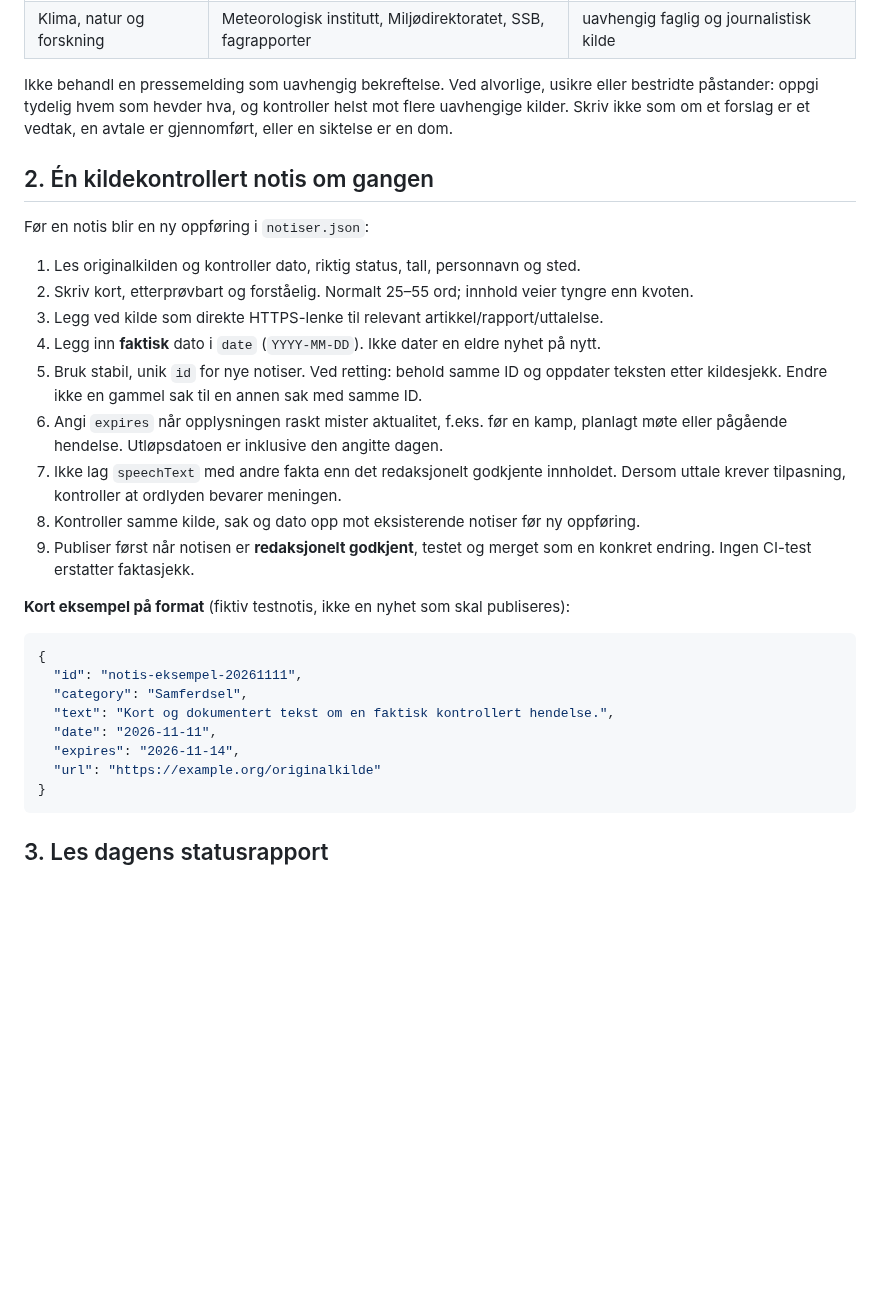
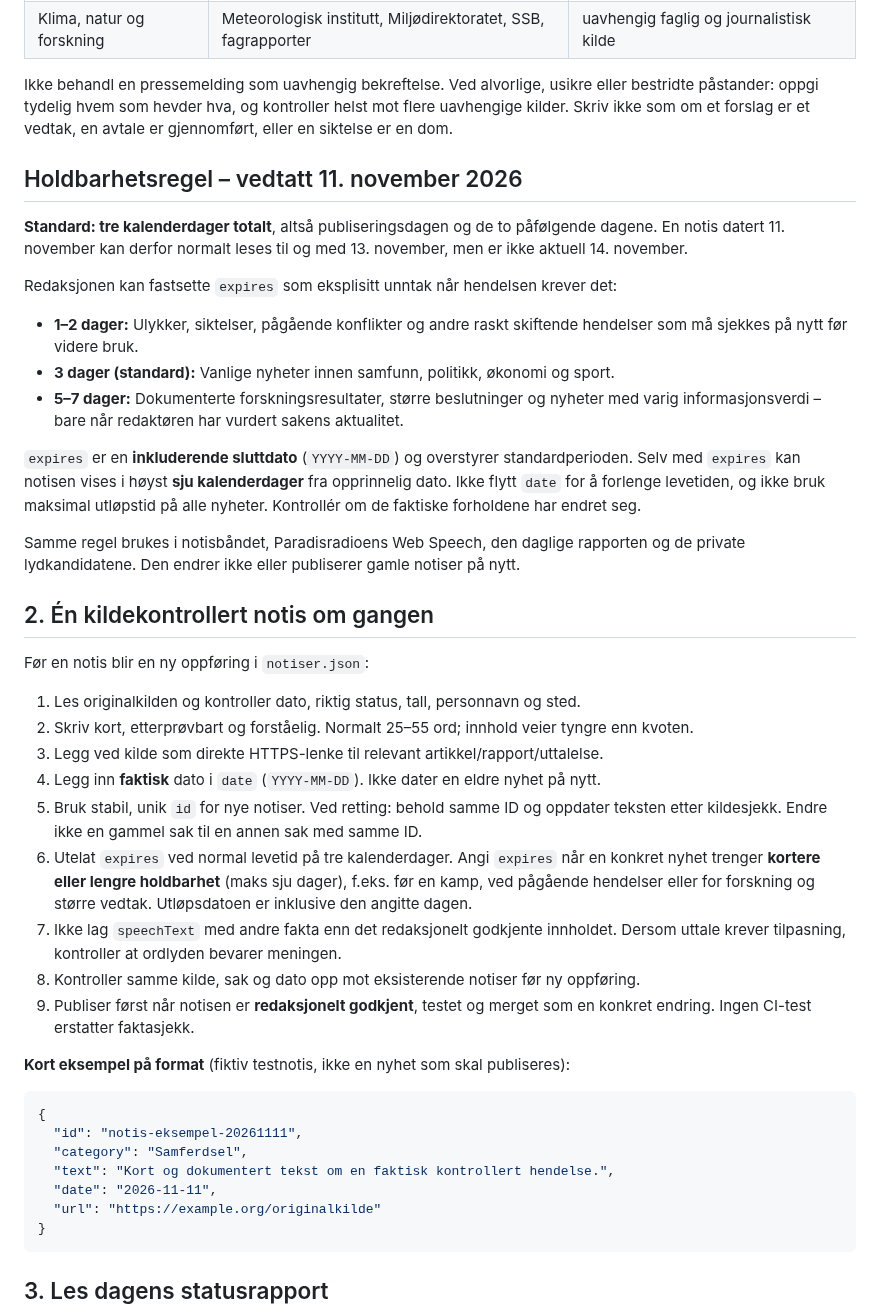
Before and after one commit to Paradispartiet/Paradisavisa, a Markdown page: redaksjon/NOTISRUTINE.md, the part around the change. Rendered like a GitHub page; blank space fills up the shorter version.

Commit message:
redaksjon: save three-day news default and documented 1–7 day exceptions

````diff
--- a/redaksjon/NOTISRUTINE.md
+++ b/redaksjon/NOTISRUTINE.md
@@ -32,6 +32,28 @@ Ikke behandl en pressemelding som uavhengig bekreftelse. Ved alvorlige, usikre e
 påstander: oppgi tydelig hvem som hevder hva, og kontroller helst mot flere uavhengige kilder.
 Skriv ikke som om et forslag er et vedtak, en avtale er gjennomført, eller en siktelse er en dom.
 
+## Holdbarhetsregel – vedtatt 11. november 2026
+
+**Standard: tre kalenderdager totalt**, altså publiseringsdagen og de to påfølgende
+dagene. En notis datert 11. november kan derfor normalt leses til og med
+13. november, men er ikke aktuell 14. november.
+
+Redaksjonen kan fastsette `expires` som eksplisitt unntak når hendelsen krever det:
+
+- **1–2 dager:** Ulykker, siktelser, pågående konflikter og andre raskt skiftende hendelser
+  som må sjekkes på nytt før videre bruk.
+- **3 dager (standard):** Vanlige nyheter innen samfunn, politikk, økonomi og sport.
+- **5–7 dager:** Dokumenterte forskningsresultater, større beslutninger og nyheter med
+  varig informasjonsverdi – bare når redaktøren har vurdert sakens aktualitet.
+
+`expires` er en **inkluderende sluttdato** (`YYYY-MM-DD`) og overstyrer
+standardperioden. Selv med `expires` kan notisen vises i høyst **sju kalenderdager**
+fra opprinnelig dato. Ikke flytt `date` for å forlenge levetiden, og ikke bruk maksimal
+utløpstid på alle nyheter. Kontrollér om de faktiske forholdene har endret seg.
+
+Samme regel brukes i notisbåndet, Paradisradioens Web Speech, den daglige rapporten
+og de private lydkandidatene. Den endrer ikke eller publiserer gamle notiser på nytt.
+
 ## 2. Én kildekontrollert notis om gangen
 
 Før en notis blir en ny oppføring i `notiser.json`:
@@ -42,8 +64,10 @@ Før en notis blir en ny oppføring i `notiser.json`:
 4. Legg inn **faktisk** dato i `date` (`YYYY-MM-DD`). Ikke dater en eldre nyhet på nytt.
 5. Bruk stabil, unik `id` for nye notiser. Ved retting: behold samme ID og oppdater
    teksten etter kildesjekk. Endre ikke en gammel sak til en annen sak med samme ID.
-6. Angi `expires` når opplysningen raskt mister aktualitet, f.eks. før en kamp,
-   planlagt møte eller pågående hendelse. Utløpsdatoen er inklusive den angitte dagen.
+6. Utelat `expires` ved normal levetid på tre kalenderdager. Angi
+   `expires` når en konkret nyhet trenger **kortere eller lengre holdbarhet**
+   (maks sju dager), f.eks. før en kamp, ved pågående hendelser eller for
+   forskning og større vedtak. Utløpsdatoen er inklusive den angitte dagen.
 7. Ikke lag `speechText` med andre fakta enn det redaksjonelt godkjente innholdet.
    Dersom uttale krever tilpasning, kontroller at ordlyden bevarer meningen.
 8. Kontroller samme kilde, sak og dato opp mot eksisterende notiser før ny oppføring.
@@ -58,7 +82,6 @@ Før en notis blir en ny oppføring i `notiser.json`:
   "category": "Samferdsel",
   "text": "Kort og dokumentert tekst om en faktisk kontrollert hendelse.",
   "date": "2026-11-11",
-  "expires": "2026-11-14",
   "url": "https://example.org/originalkilde"
 }
 ```
````
